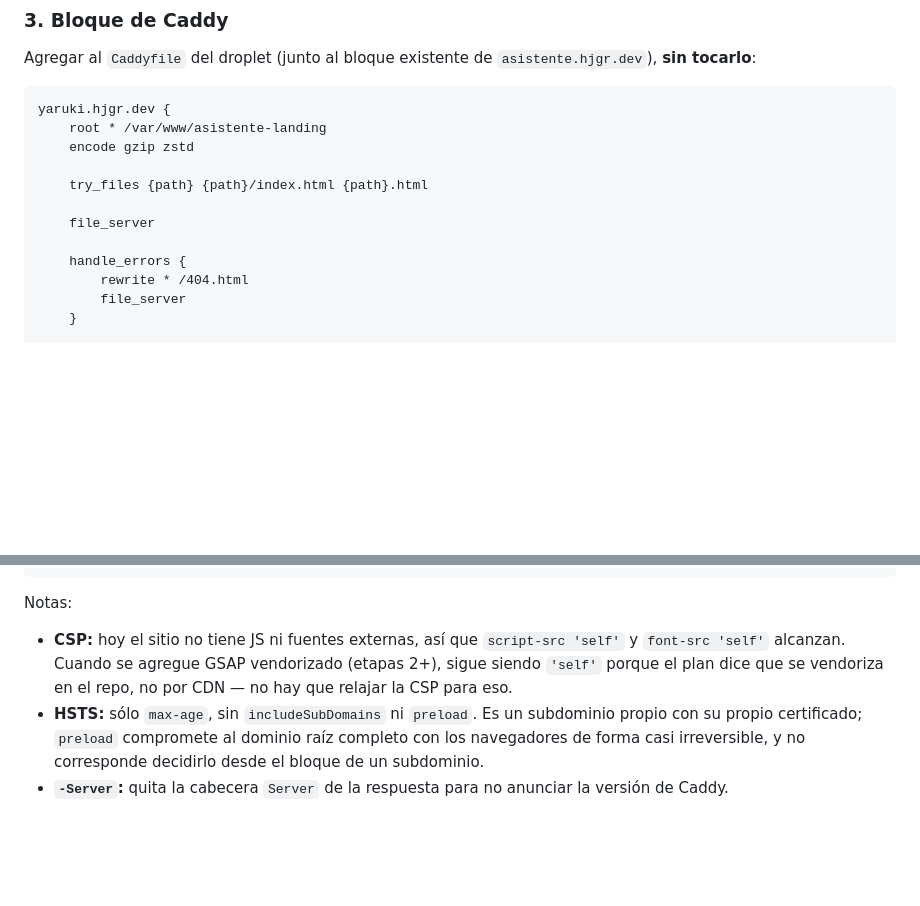
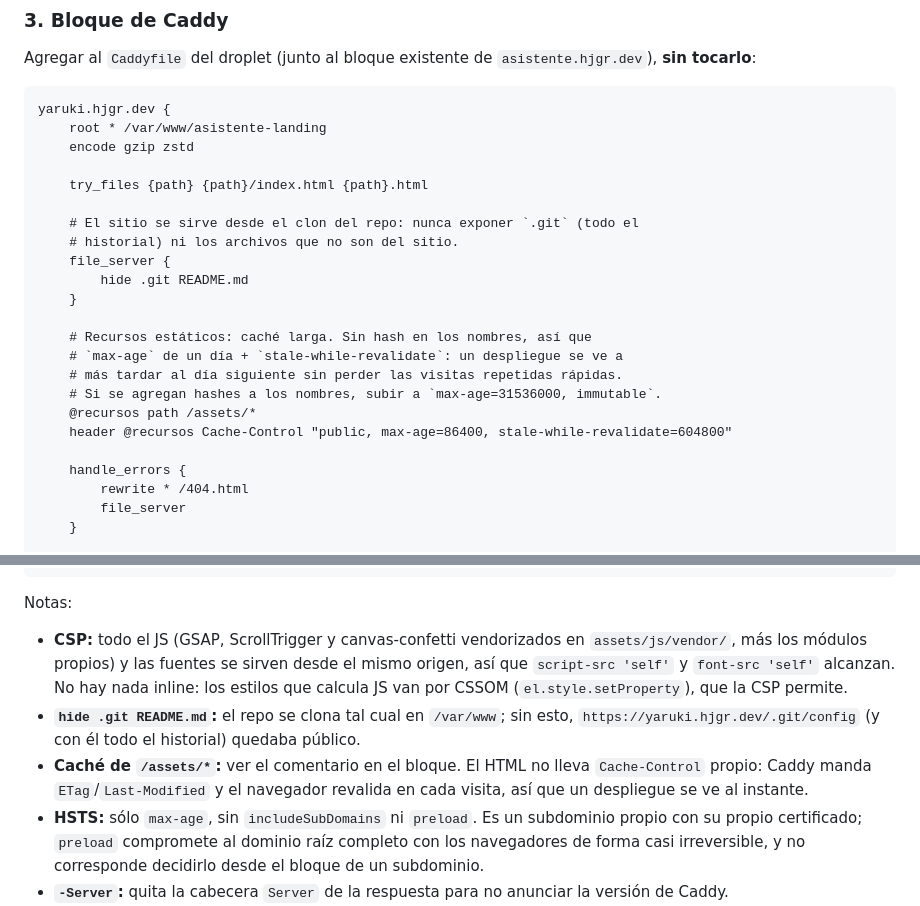
Before and after one commit to 69Harold69/asistente-landing, a Markdown page: README.md, 2 parts joined by grey strips. Rendered like a GitHub page; blank space fills up the shorter version.

Commit message:
README: Caddy oculta .git y README, caché para /assets y CSP al día (M2)
Co-Authored-By: Claude Opus 5.5 <noreply@anthropic.com>

````diff
--- a/README.md
+++ b/README.md
@@ -268,7 +268,18 @@ yaruki.hjgr.dev {
 
 	try_files {path} {path}/index.html {path}.html
 
-	file_server
+	# El sitio se sirve desde el clon del repo: nunca exponer `.git` (todo el
+	# historial) ni los archivos que no son del sitio.
+	file_server {
+		hide .git README.md
+	}
+
+	# Recursos estáticos: caché larga. Sin hash en los nombres, así que
+	# `max-age` de un día + `stale-while-revalidate`: un despliegue se ve a
+	# más tardar al día siguiente sin perder las visitas repetidas rápidas.
+	# Si se agregan hashes a los nombres, subir a `max-age=31536000, immutable`.
+	@recursos path /assets/*
+	header @recursos Cache-Control "public, max-age=86400, stale-while-revalidate=604800"
 
 	handle_errors {
 		rewrite * /404.html
@@ -287,10 +298,17 @@ yaruki.hjgr.dev {
 ```
 
 Notas:
-- **CSP:** hoy el sitio no tiene JS ni fuentes externas, así que
-  `script-src 'self'` y `font-src 'self'` alcanzan. Cuando se agregue GSAP
-  vendorizado (etapas 2+), sigue siendo `'self'` porque el plan dice que se
-  vendoriza en el repo, no por CDN — no hay que relajar la CSP para eso.
+- **CSP:** todo el JS (GSAP, ScrollTrigger y canvas-confetti vendorizados en
+  `assets/js/vendor/`, más los módulos propios) y las fuentes se sirven
+  desde el mismo origen, así que `script-src 'self'` y `font-src 'self'`
+  alcanzan. No hay nada inline: los estilos que calcula JS van por CSSOM
+  (`el.style.setProperty`), que la CSP permite.
+- **`hide .git README.md`:** el repo se clona tal cual en `/var/www`; sin esto,
+  `https://yaruki.hjgr.dev/.git/config` (y con él todo el historial) quedaba
+  público.
+- **Caché de `/assets/*`:** ver el comentario en el bloque. El HTML no lleva
+  `Cache-Control` propio: Caddy manda `ETag`/`Last-Modified` y el navegador
+  revalida en cada visita, así que un despliegue se ve al instante.
 - **HSTS:** sólo `max-age`, sin `includeSubDomains` ni `preload`. Es un
   subdominio propio con su propio certificado; `preload` compromete al dominio
   raíz completo con los navegadores de forma casi irreversible, y no
````
